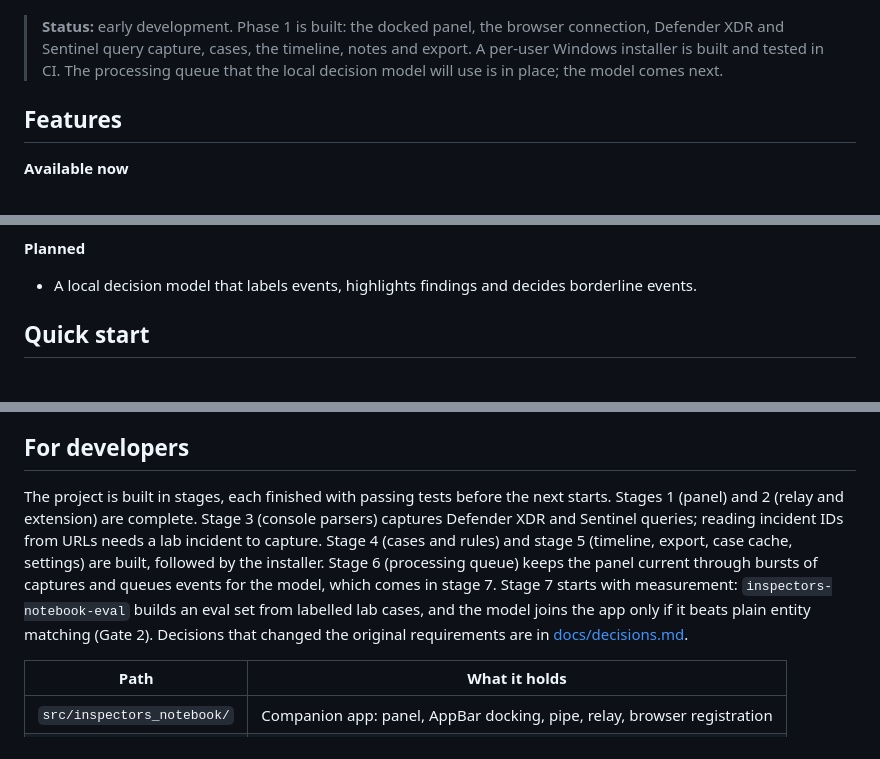
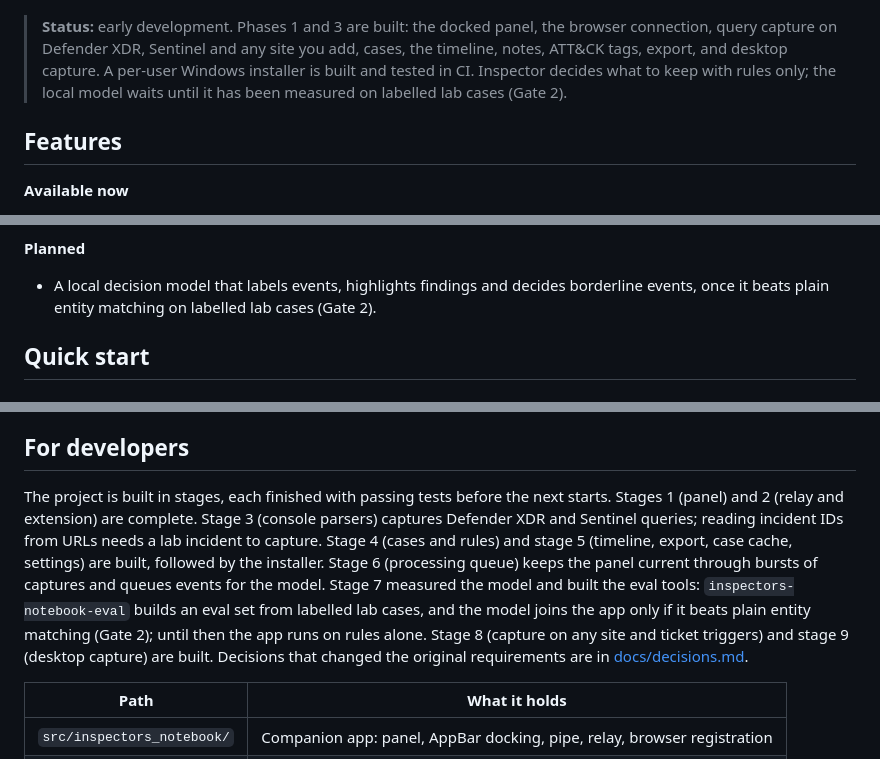
Before and after one commit to sect0r-cybersec/inspectors-notebook, a Markdown page: README.md, 3 parts joined by grey strips. Drawn GitHub-style.

Commit message:
docs: record that the app ships rules-only until Gate 2; bring the README status up to date

```diff
--- a/README.md
+++ b/README.md
@@ -17,7 +17,7 @@ Inspector's Notebook records what you do in security consoles during an investig
   <img src="assets/mockup-live-case.png" alt="The Inspector's Notebook panel recording a case: incident header, entity chips, and a timeline of queries, notes and a highlighted finding" width="420">
 </p>
 
-> **Status:** early development. Phase 1 is built: the docked panel, the browser connection, Defender XDR and Sentinel query capture, cases, the timeline, notes and export. A per-user Windows installer is built and tested in CI. The processing queue that the local decision model will use is in place; the model comes next.
+> **Status:** early development. Phases 1 and 3 are built: the docked panel, the browser connection, query capture on Defender XDR, Sentinel and any site you add, cases, the timeline, notes, ATT&CK tags, export, and desktop capture. A per-user Windows installer is built and tested in CI. Inspector decides what to keep with rules only; the local model waits until it has been measured on labelled lab cases (Gate 2).
 
 ## Features
 
@@ -39,7 +39,7 @@ Inspector's Notebook records what you do in security consoles during an investig
 
 **Planned**
 
-- A local decision model that labels events, highlights findings and decides borderline events.
+- A local decision model that labels events, highlights findings and decides borderline events, once it beats plain entity matching on labelled lab cases (Gate 2).
 
 ## Quick start
 
@@ -102,7 +102,7 @@ The registration points at this folder's `.venv`, so run `install` again if you
 
 ## For developers
 
-The project is built in stages, each finished with passing tests before the next starts. Stages 1 (panel) and 2 (relay and extension) are complete. Stage 3 (console parsers) captures Defender XDR and Sentinel queries; reading incident IDs from URLs needs a lab incident to capture. Stage 4 (cases and rules) and stage 5 (timeline, export, case cache, settings) are built, followed by the installer. Stage 6 (processing queue) keeps the panel current through bursts of captures and queues events for the model, which comes in stage 7. Stage 7 starts with measurement: `inspectors-notebook-eval` builds an eval set from labelled lab cases, and the model joins the app only if it beats plain entity matching (Gate 2). Decisions that changed the original requirements are in [docs/decisions.md](docs/decisions.md).
+The project is built in stages, each finished with passing tests before the next starts. Stages 1 (panel) and 2 (relay and extension) are complete. Stage 3 (console parsers) captures Defender XDR and Sentinel queries; reading incident IDs from URLs needs a lab incident to capture. Stage 4 (cases and rules) and stage 5 (timeline, export, case cache, settings) are built, followed by the installer. Stage 6 (processing queue) keeps the panel current through bursts of captures and queues events for the model. Stage 7 measured the model and built the eval tools: `inspectors-notebook-eval` builds an eval set from labelled lab cases, and the model joins the app only if it beats plain entity matching (Gate 2); until then the app runs on rules alone. Stage 8 (capture on any site and ticket triggers) and stage 9 (desktop capture) are built. Decisions that changed the original requirements are in [docs/decisions.md](docs/decisions.md).
 
 | Path | What it holds |
 | --- | --- |
```
Also changed, not shown: docs/decisions.md (+4 -0 lines).
